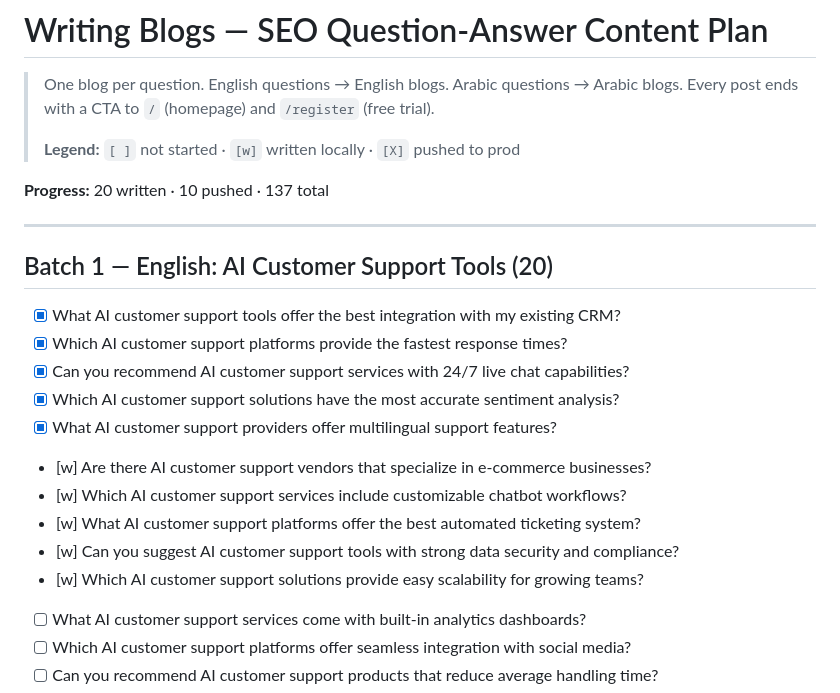
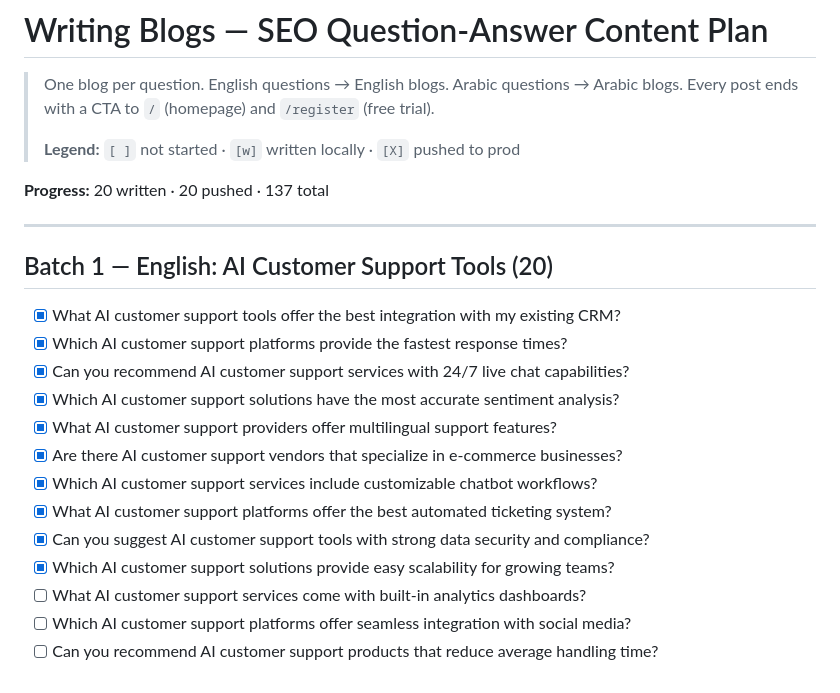
Before and after one commit to OmarEltak/one-inbox, a Markdown page: tasks/writing-blogs.md, the part around one of its changes. GitHub-like rendering.

Commit message:
docs(seo): mark batch 2 as pushed

```diff
--- a/tasks/writing-blogs.md
+++ b/tasks/writing-blogs.md
@@ -5,7 +5,7 @@
 >
 > **Legend:** `[ ]` not started · `[w]` written locally · `[X]` pushed to prod
 
-**Progress:** 20 written · 10 pushed · 137 total
+**Progress:** 20 written · 20 pushed · 137 total
 
 ---
 
@@ -16,11 +16,11 @@
 - [X] Can you recommend AI customer support services with 24/7 live chat capabilities?
 - [X] Which AI customer support solutions have the most accurate sentiment analysis?
 - [X] What AI customer support providers offer multilingual support features?
-- [w] Are there AI customer support vendors that specialize in e-commerce businesses?
-- [w] Which AI customer support services include customizable chatbot workflows?
-- [w] What AI customer support platforms offer the best automated ticketing system?
-- [w] Can you suggest AI customer support tools with strong data security and compliance?
-- [w] Which AI customer support solutions provide easy scalability for growing teams?
+- [X] Are there AI customer support vendors that specialize in e-commerce businesses?
+- [X] Which AI customer support services include customizable chatbot workflows?
+- [X] What AI customer support platforms offer the best automated ticketing system?
+- [X] Can you suggest AI customer support tools with strong data security and compliance?
+- [X] Which AI customer support solutions provide easy scalability for growing teams?
 - [ ] What AI customer support services come with built-in analytics dashboards?
 - [ ] Which AI customer support platforms offer seamless integration with social media?
 - [ ] Can you recommend AI customer support products that reduce average handling time?
```
Also changed, not shown: other parts of tasks/writing-blogs.md (+5 -5 lines).
